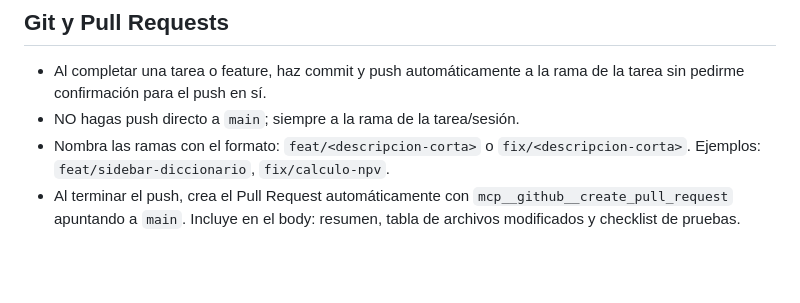
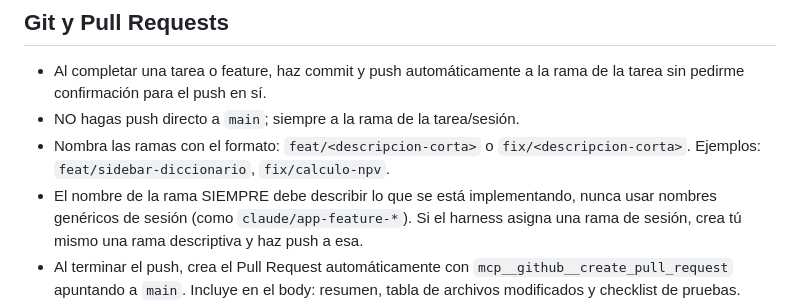
Before and after one commit to gabrielalonso-pr/calypso-knowledge-hub, a Markdown page: CLAUDE.md, the part around the change. Rendered like a GitHub page; blank space fills up the shorter version.

Commit message:
docs(claude): exigir nombres de rama descriptivos, no de sesión

```diff
--- a/CLAUDE.md
+++ b/CLAUDE.md
@@ -63,6 +63,9 @@ El parser detecta el tag raíz y el tag de segundo nivel automáticamente — fu
 - NO hagas push directo a `main`; siempre a la rama de la tarea/sesión.
 - Nombra las ramas con el formato: `feat/<descripcion-corta>` o `fix/<descripcion-corta>`.
   Ejemplos: `feat/sidebar-diccionario`, `fix/calculo-npv`.
+- El nombre de la rama SIEMPRE debe describir lo que se está implementando, nunca
+  usar nombres genéricos de sesión (como `claude/app-feature-*`). Si el harness asigna
+  una rama de sesión, crea tú mismo una rama descriptiva y haz push a esa.
 - Al terminar el push, crea el Pull Request automáticamente con `mcp__github__create_pull_request`
   apuntando a `main`. Incluye en el body: resumen, tabla de archivos modificados y checklist de pruebas.
 - Yo reviso y hago el merge manualmente — nunca hagas merge ni cierres el PR.
```
